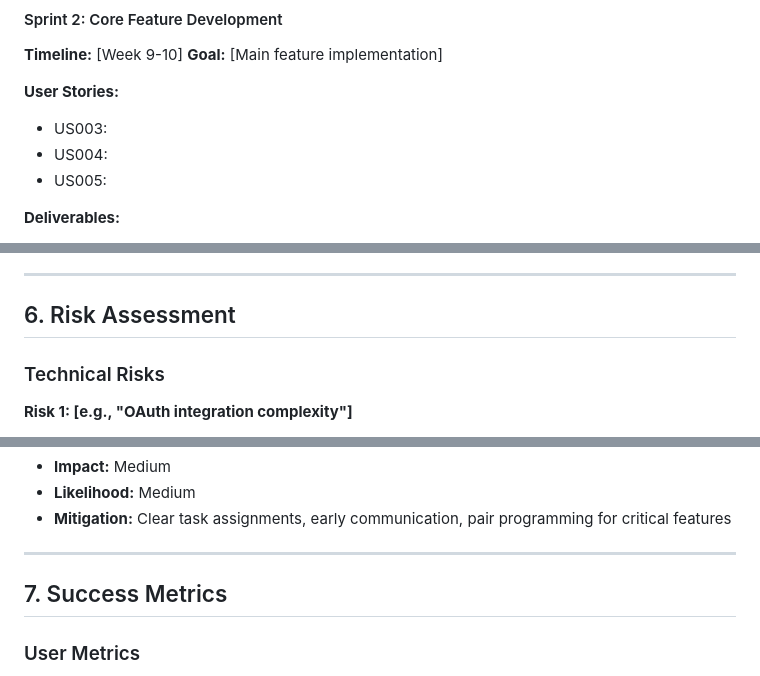
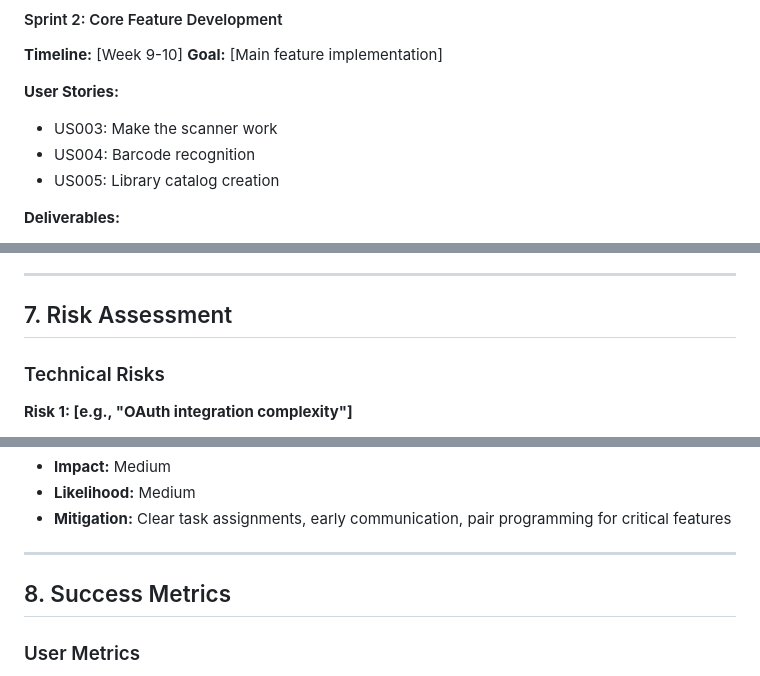
Before and after one commit to AmilcarArmmand/CS_Library_Nuc_Project, a Markdown page: docs/srs.md, 3 parts joined by grey strips. GitHub-like rendering.

```diff
--- a/docs/srs.md
+++ b/docs/srs.md
@@ -840,9 +938,9 @@ Security Layer:
 **Goal:** [Main feature implementation]
 
 **User Stories:**
-- US003:
-- US004:
-- US005:
+- US003: Make the scanner work
+- US004: Barcode recognition
+- US005: Library catalog  creation
 
 **Deliverables:**
 - [List specific working features]
@@ -941,7 +1039,7 @@ Security Layer:
 
 ---
 
-## 6. Risk Assessment
+## 7. Risk Assessment
 
 ### Technical Risks
 
@@ -974,7 +1072,7 @@ Security Layer:
 
 ---
 
-## 7. Success Metrics
+## 8. Success Metrics
 
 ### User Metrics
 - [Metric] - [Target] (e.g., "Users complete first task within 5 minutes")
```
Also changed, not shown: other parts of docs/srs.md (+117 -11 lines).
